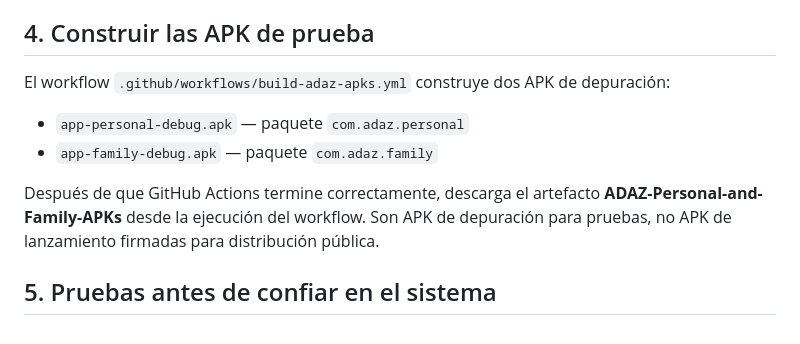
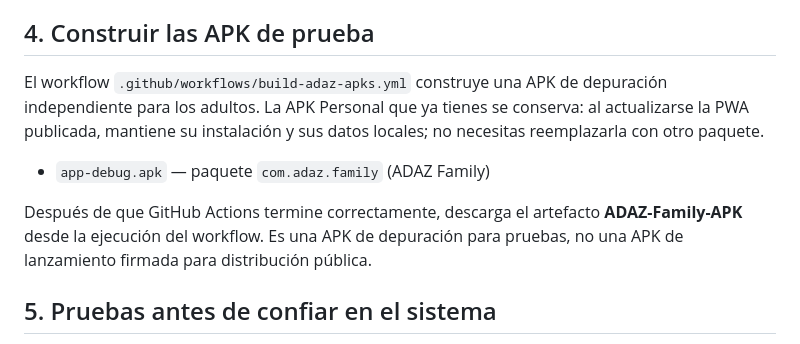
Before and after one commit to diazaalejo8-star/Adaz, a Markdown page: ADAZ-FAMILY-SETUP.md, the part around the change. Drawn GitHub-style.

Commit message:
Document Family-only APK and preserve existing Personal installation

```diff
--- a/ADAZ-FAMILY-SETUP.md
+++ b/ADAZ-FAMILY-SETUP.md
@@ -44,12 +44,11 @@ La invitación está ligada al correo y vence en siete días. El correo de la cu
 
 ## 4. Construir las APK de prueba
 
-El workflow `.github/workflows/build-adaz-apks.yml` construye dos APK de depuración:
+El workflow `.github/workflows/build-adaz-apks.yml` construye una APK de depuración independiente para los adultos. La APK Personal que ya tienes se conserva: al actualizarse la PWA publicada, mantiene su instalación y sus datos locales; no necesitas reemplazarla con otro paquete.
 
-- `app-personal-debug.apk` — paquete `com.adaz.personal`
-- `app-family-debug.apk` — paquete `com.adaz.family`
+- `app-debug.apk` — paquete `com.adaz.family` (ADAZ Family)
 
-Después de que GitHub Actions termine correctamente, descarga el artefacto **ADAZ-Personal-and-Family-APKs** desde la ejecución del workflow. Son APK de depuración para pruebas, no APK de lanzamiento firmadas para distribución pública.
+Después de que GitHub Actions termine correctamente, descarga el artefacto **ADAZ-Family-APK** desde la ejecución del workflow. Es una APK de depuración para pruebas, no una APK de lanzamiento firmada para distribución pública.
 
 ## 5. Pruebas antes de confiar en el sistema
 
```
